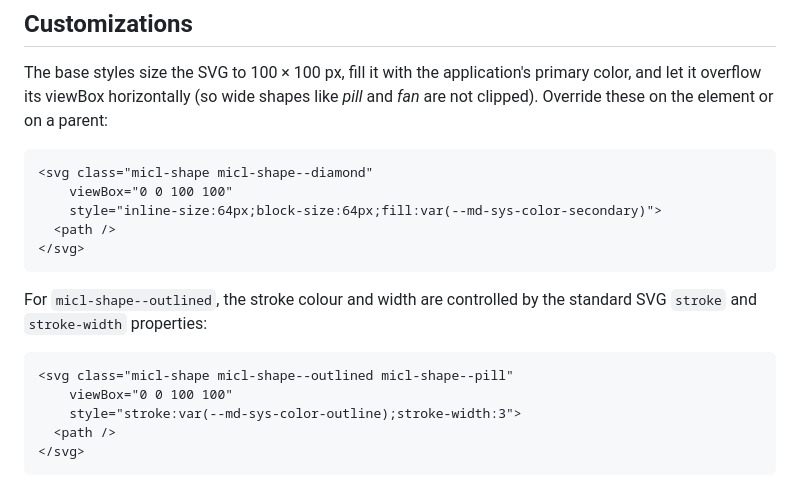
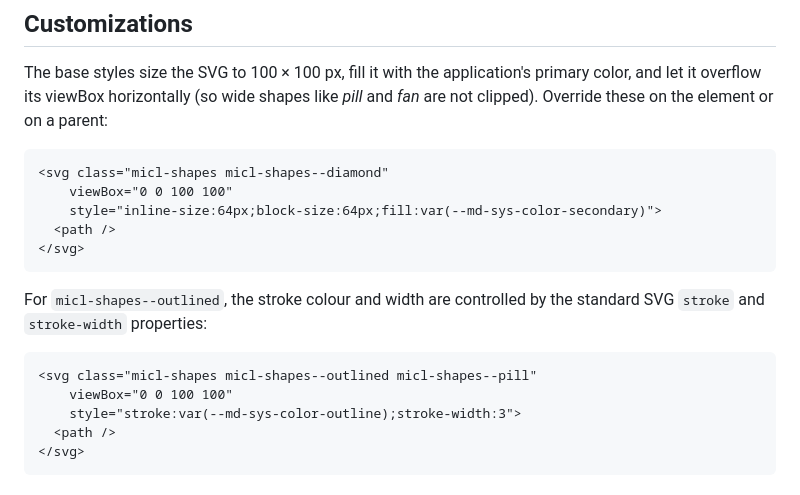
Before and after one commit to henkpb/micl, a Markdown page: components/shapes/README.md, the part around the change. Rendered like a GitHub page.

Commit message:
Fixed wrong CSS class names

````diff
--- a/components/shapes/README.md
+++ b/components/shapes/README.md
@@ -76,17 +76,17 @@ Optional modifier classes:
 The base styles size the SVG to 100 × 100 px, fill it with the application's primary color, and let it overflow its viewBox horizontally (so wide shapes like *pill* and *fan* are not clipped). Override these on the element or on a parent:
 
 ```HTML
-<svg class="micl-shape micl-shape--diamond"
+<svg class="micl-shapes micl-shapes--diamond"
     viewBox="0 0 100 100"
     style="inline-size:64px;block-size:64px;fill:var(--md-sys-color-secondary)">
   <path />
 </svg>
 ```
 
-For `micl-shape--outlined`, the stroke colour and width are controlled by the standard SVG `stroke` and `stroke-width` properties:
+For `micl-shapes--outlined`, the stroke colour and width are controlled by the standard SVG `stroke` and `stroke-width` properties:
 
 ```HTML
-<svg class="micl-shape micl-shape--outlined micl-shape--pill"
+<svg class="micl-shapes micl-shapes--outlined micl-shapes--pill"
     viewBox="0 0 100 100"
     style="stroke:var(--md-sys-color-outline);stroke-width:3">
   <path />
````
